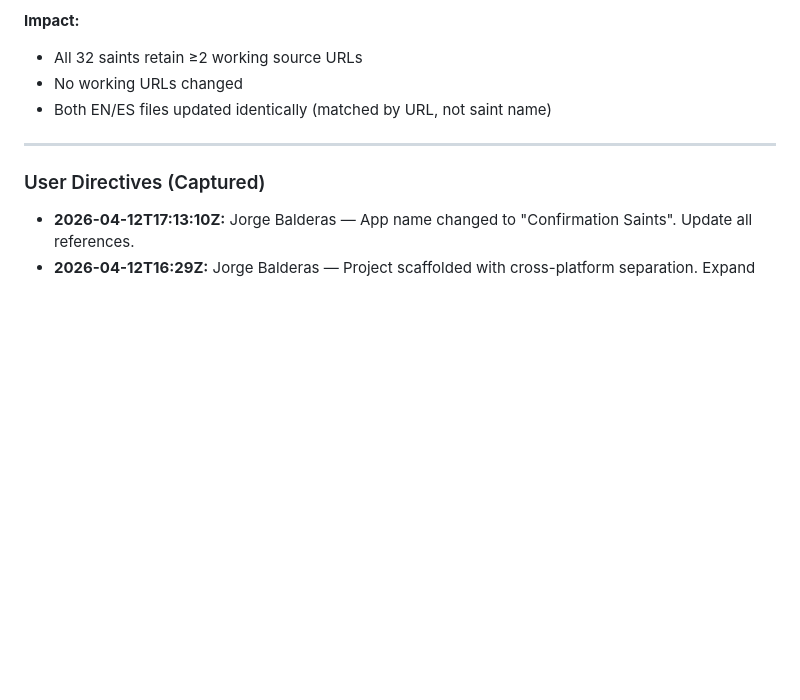
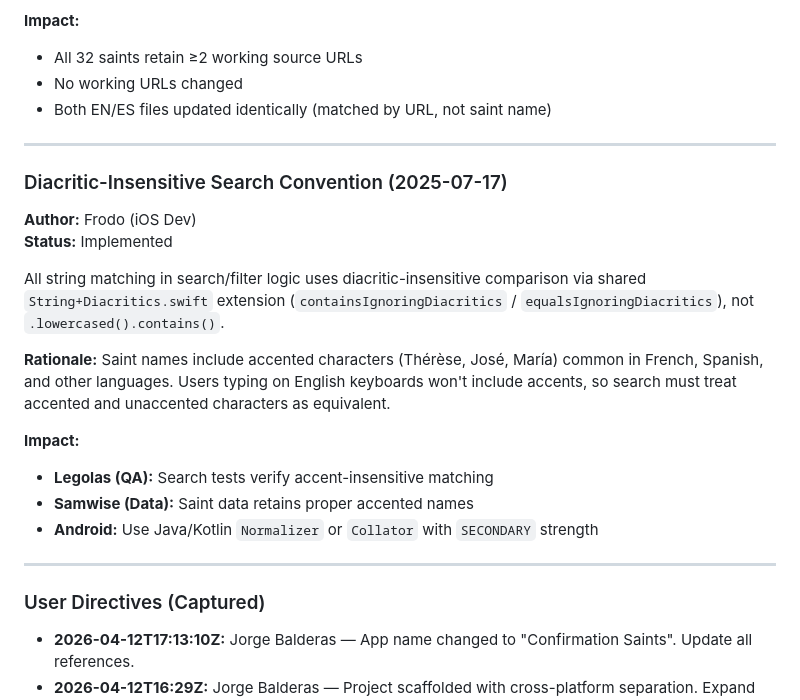
Before and after one commit to yortch/confirmation-saints, a Markdown page: .squad/decisions.md, the part around the change. Drawn GitHub-style; blank space fills up the shorter version.

Commit message:
docs(.squad): merge diacritic-search decision, log reconciliation state
- Created orchestration log for samwise-reconcile agent (50→100+ saints target)
- Created session log tracking scribe reconciliation actions
- Merged inbox decision: diacritic-insensitive search convention (Frodo)
- Deleted .squad/decisions/inbox/frodo-search-diacritics.md after merge

Co-authored-by: Copilot <223556219+Copilot@users.noreply.github.com>

```diff
--- a/.squad/decisions.md
+++ b/.squad/decisions.md
@@ -98,6 +98,21 @@ Link audit identified 46 broken source URLs across saints-en.json and saints-es.
 
 ---
 
+### Diacritic-Insensitive Search Convention (2025-07-17)
+**Author:** Frodo (iOS Dev)
+**Status:** Implemented
+
+All string matching in search/filter logic uses diacritic-insensitive comparison via shared `String+Diacritics.swift` extension (`containsIgnoringDiacritics` / `equalsIgnoringDiacritics`), not `.lowercased().contains()`.
+
+**Rationale:** Saint names include accented characters (Thérèse, José, María) common in French, Spanish, and other languages. Users typing on English keyboards won't include accents, so search must treat accented and unaccented characters as equivalent.
+
+**Impact:**
+- **Legolas (QA):** Search tests verify accent-insensitive matching
+- **Samwise (Data):** Saint data retains proper accented names
+- **Android:** Use Java/Kotlin `Normalizer` or `Collator` with `SECONDARY` strength
+
+---
+
 ### User Directives (Captured)
 - **2026-04-12T17:13:10Z:** Jorge Balderas — App name changed to "Confirmation Saints". Update all references.
 - **2026-04-12T16:29Z:** Jorge Balderas — Project scaffolded with cross-platform separation. Expand saint roster to 50-100+. Add "most popular saints" categories by year + all-time.
```
Also changed, not shown: 1 other file.
